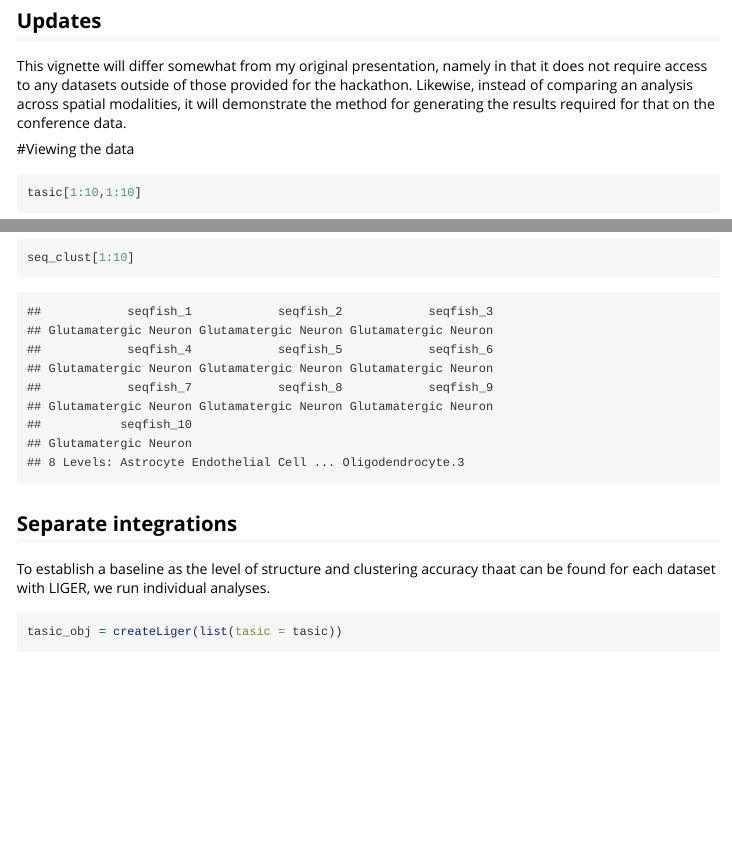
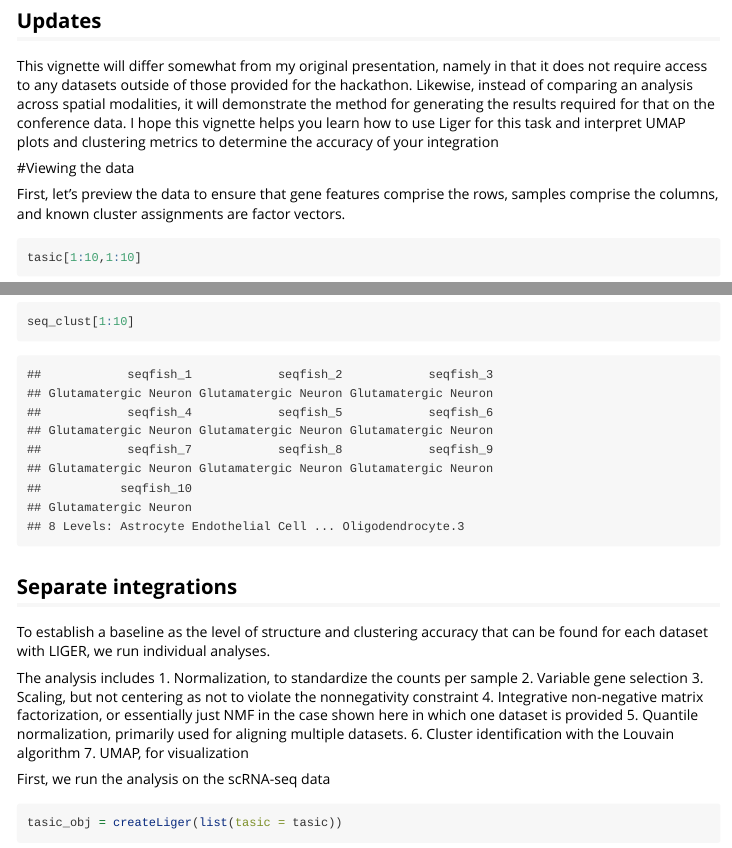
Before and after one commit to jsodicoff/-BIRSBIO2020.seqFISH.LIGERintegration, an R Markdown document (vignettes/birs_revised.Rmd): the page in a window 1100 px wide, from 200 px down, and a second part further down, joined at a grey line. Rendered offline with R 4.5, knitr and Pandoc, with nearby package versions; some code elsewhere in the file could not run offline; long lines of code are wrapped.

Commit message:
Update birs_revised.Rmd

````diff
--- a/vignettes/birs_revised.Rmd
+++ b/vignettes/birs_revised.Rmd
@@ -21,9 +21,11 @@ load("sodicoff_birs.RData")
 
 ## Updates
 
-This vignette will differ somewhat from my original presentation, namely in that it does not require access to any datasets outside of those provided for the hackathon. Likewise, instead of comparing an analysis across spatial modalities, it will demonstrate the method for generating the results required for that on the conference data.
+This vignette will differ somewhat from my original presentation, namely in that it does not require access to any datasets outside of those provided for the hackathon. Likewise, instead of comparing an analysis across spatial modalities, it will demonstrate the method for generating the results required for that on the conference data. I hope this vignette helps you learn how to use Liger for this task and interpret UMAP plots and clustering metrics to determine the accuracy of your integration
 
 #Viewing the data
+
+First, let's preview the data to ensure that gene features comprise the rows, samples comprise the columns, and known cluster assignments are factor vectors.
 
 ```{r tasic}
 tasic[1:10,1:10]
@@ -42,8 +44,18 @@ seq_clust[1:10]
 ```
 ## Separate integrations
 
-To establish a baseline as the level of structure and clustering accuracy thaat can be found for each dataset with LIGER, we run individual analyses.
+To establish a baseline as the level of structure and clustering accuracy that can be found for each dataset with LIGER, we run individual analyses.
 
+The analysis includes
+1. Normalization, to standardize the counts per sample
+2. Variable gene selection
+3. Scaling, but not centering as not to violate the nonnegativity constraint
+4. Integrative non-negative matrix factorization, or essentially just NMF in the case shown here in which one dataset is provided
+5. Quantile normalization, primarily used for aligning multiple datasets.
+6. Cluster identification with the Louvain algorithm
+7. UMAP, for visualization
+
+First, we run the analysis on the scRNA-seq data
 ```{r tasic_analysis, message=F, warning=F}
 tasic_obj = createLiger(list(tasic = tasic))
 tasic_obj %<>% liger::normalize() %>%
````
Also changed, not shown: vignettes/birs_revised.Rmd (15 more changed lines).
